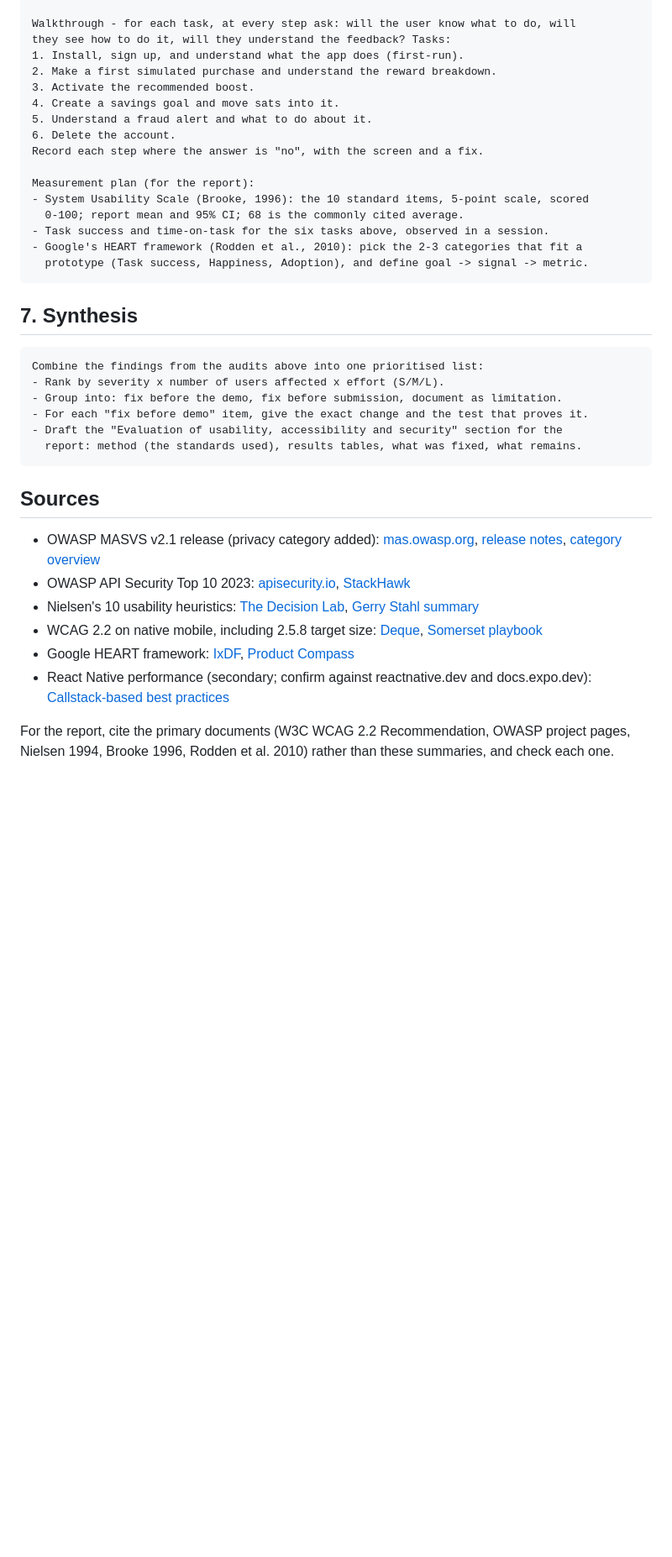
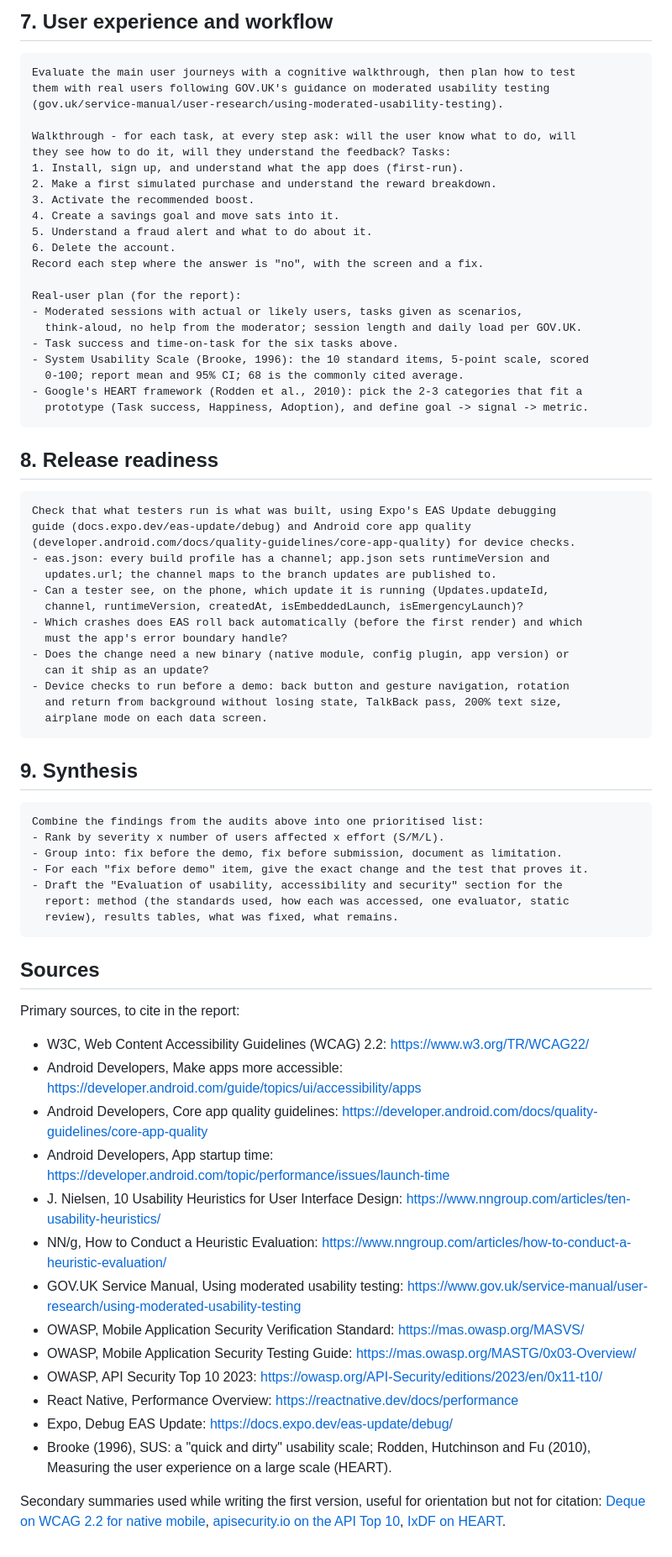
Before and after one commit to JEEPSSS/Credit-card-with-bitcoin-cashback-system-BitBack, a Markdown page: docs/REVIEW_PROMPTS.md, the part around one of its changes. Shown at 84% size. Rendered like a GitHub page; blank space fills up the shorter version.

````diff
--- a/docs/REVIEW_PROMPTS.md
+++ b/docs/REVIEW_PROMPTS.md
@@ -140,3 +193,9 @@ them with real users.
+## 7. User experience and workflow
+
+```text
+Evaluate the main user journeys with a cognitive walkthrough, then plan how to test
+them with real users following GOV.UK's guidance on moderated usability testing
+(gov.uk/service-manual/user-research/using-moderated-usability-testing).
 
 Walkthrough - for each task, at every step ask: will the user know what to do, will
 they see how to do it, will they understand the feedback? Tasks:
@@ -148,15 +207,36 @@ they see how to do it, will they understand the feedback? Tasks:
 6. Delete the account.
 Record each step where the answer is "no", with the screen and a fix.
 
-Measurement plan (for the report):
+Real-user plan (for the report):
+- Moderated sessions with actual or likely users, tasks given as scenarios,
+  think-aloud, no help from the moderator; session length and daily load per GOV.UK.
+- Task success and time-on-task for the six tasks above.
 - System Usability Scale (Brooke, 1996): the 10 standard items, 5-point scale, scored
   0-100; report mean and 95% CI; 68 is the commonly cited average.
-- Task success and time-on-task for the six tasks above, observed in a session.
 - Google's HEART framework (Rodden et al., 2010): pick the 2-3 categories that fit a
   prototype (Task success, Happiness, Adoption), and define goal -> signal -> metric.
 ```
 
-## 7. Synthesis
+## 8. Release readiness
+
+```text
+Check that what testers run is what was built, using Expo's EAS Update debugging
+guide (docs.expo.dev/eas-update/debug) and Android core app quality
+(developer.android.com/docs/quality-guidelines/core-app-quality) for device checks.
+- eas.json: every build profile has a channel; app.json sets runtimeVersion and
+  updates.url; the channel maps to the branch updates are published to.
+- Can a tester see, on the phone, which update it is running (Updates.updateId,
+  channel, runtimeVersion, createdAt, isEmbeddedLaunch, isEmergencyLaunch)?
+- Which crashes does EAS roll back automatically (before the first render) and which
+  must the app's error boundary handle?
+- Does the change need a new binary (native module, config plugin, app version) or
+  can it ship as an update?
+- Device checks to run before a demo: back button and gesture navigation, rotation
+  and return from background without losing state, TalkBack pass, 200% text size,
+  airplane mode on each data screen.
+```
+
+## 9. Synthesis
 
 ```text
 Combine the findings from the audits above into one prioritised list:
@@ -164,30 +244,36 @@ Combine the findings from the audits above into one prioritised list:
 - Group into: fix before the demo, fix before submission, document as limitation.
 - For each "fix before demo" item, give the exact change and the test that proves it.
 - Draft the "Evaluation of usability, accessibility and security" section for the
-  report: method (the standards used), results tables, what was fixed, what remains.
+  report: method (the standards used, how each was accessed, one evaluator, static
+  review), results tables, what was fixed, what remains.
 ```
 
 ## Sources
 
-- OWASP MASVS v2.1 release (privacy category added):
-  [mas.owasp.org](https://mas.owasp.org/news/2024/01/18/masvs-v210-release--masvs-privacy/),
-  [release notes](https://github.com/OWASP/owasp-masvs/releases),
-  [category overview](https://www.appknox.com/cyber-security-jargons/masvs)
-- OWASP API Security Top 10 2023:
-  [apisecurity.io](https://apisecurity.io/owasp-api-security-top-10/),
-  [StackHawk](https://stackhawk.com/blog/understanding-the-2023-owasp-top-10-api-security-risks)
-- Nielsen's 10 usability heuristics:
-  [The Decision Lab](https://thedecisionlab.com/reference-guide/design/nielsens-heuristics),
-  [Gerry Stahl summary](https://www.gerrystahl.net/hci/he1.htm)
-- WCAG 2.2 on native mobile, including 2.5.8 target size:
-  [Deque](https://www.deque.com/blog/what-wcag-2-2-means-for-native-mobile-accessibility/),
-  [Somerset playbook](https://playbook.somerset.gov.uk/digital-inclusion-and-accessibility/whats-new-in-wcag-2-2)
-- Google HEART framework:
-  [IxDF](https://ixdf.org/literature/article/google-s-heart-framework-for-measuring-ux),
-  [Product Compass](https://www.productcompass.pm/p/the-google-heart-framework)
-- React Native performance (secondary; confirm against reactnative.dev and docs.expo.dev):
-  [Callstack-based best practices](https://kortix.com/marketplace/callstackincubator--agent-skills/react-native-best-practices)
+Primary sources, to cite in the report:
 
-For the report, cite the primary documents (W3C WCAG 2.2 Recommendation, OWASP
-project pages, Nielsen 1994, Brooke 1996, Rodden et al. 2010) rather than these
-summaries, and check each one.
+- W3C, Web Content Accessibility Guidelines (WCAG) 2.2: <https://www.w3.org/TR/WCAG22/>
+- Android Developers, Make apps more accessible:
+  <https://developer.android.com/guide/topics/ui/accessibility/apps>
+- Android Developers, Core app quality guidelines:
+  <https://developer.android.com/docs/quality-guidelines/core-app-quality>
+- Android Developers, App startup time:
+  <https://developer.android.com/topic/performance/issues/launch-time>
+- J. Nielsen, 10 Usability Heuristics for User Interface Design:
+  <https://www.nngroup.com/articles/ten-usability-heuristics/>
+- NN/g, How to Conduct a Heuristic Evaluation:
+  <https://www.nngroup.com/articles/how-to-conduct-a-heuristic-evaluation/>
+- GOV.UK Service Manual, Using moderated usability testing:
+  <https://www.gov.uk/service-manual/user-research/using-moderated-usability-testing>
+- OWASP, Mobile Application Security Verification Standard: <https://mas.owasp.org/MASVS/>
+- OWASP, Mobile Application Security Testing Guide: <https://mas.owasp.org/MASTG/0x03-Overview/>
+- OWASP, API Security Top 10 2023: <https://owasp.org/API-Security/editions/2023/en/0x11-t10/>
+- React Native, Performance Overview: <https://reactnative.dev/docs/performance>
+- Expo, Debug EAS Update: <https://docs.expo.dev/eas-update/debug/>
+- Brooke (1996), SUS: a "quick and dirty" usability scale; Rodden, Hutchinson and Fu
+  (2010), Measuring the user experience on a large scale (HEART).
+
+Secondary summaries used while writing the first version, useful for orientation
+but not for citation: [Deque on WCAG 2.2 for native mobile](https://www.deque.com/blog/what-wcag-2-2-means-for-native-mobile-accessibility/),
+[apisecurity.io on the API Top 10](https://apisecurity.io/owasp-api-security-top-10/),
+[IxDF on HEART](https://ixdf.org/literature/article/google-s-heart-framework-for-measuring-ux).
````
Also changed, not shown: other parts of docs/REVIEW_PROMPTS.md (+112 -59 lines), README.md (+7 -4 lines), docs/APP_AUDIT.md (added, +339 -0 lines).
